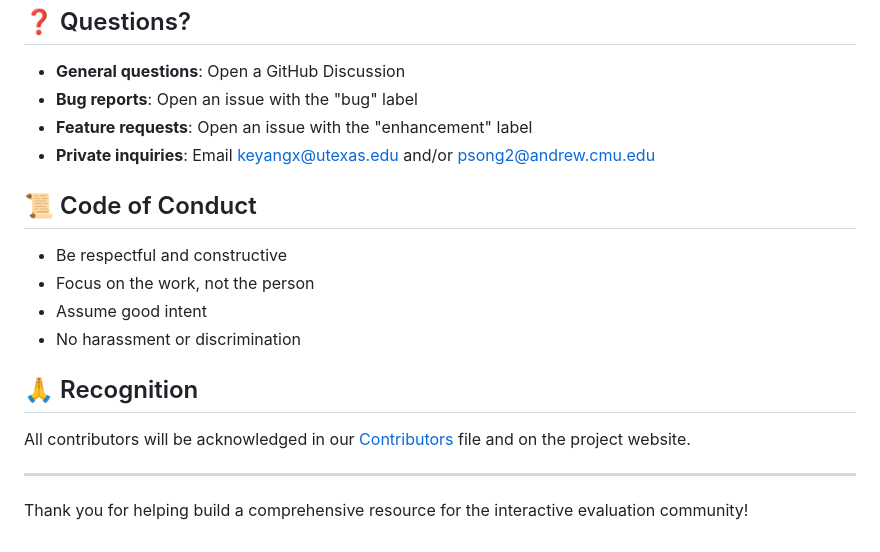
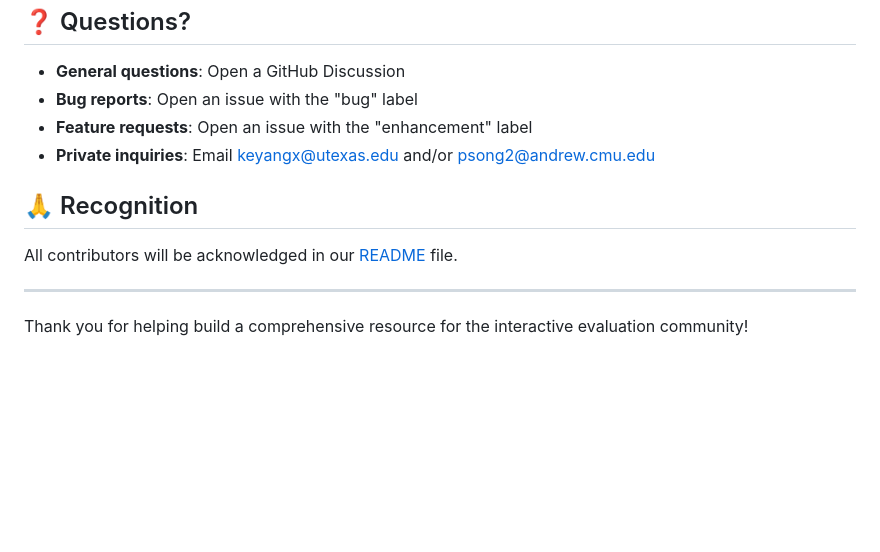
Before and after one commit to keyangds/interactive_evaluation, a Markdown page: CONTRIBUTING.md, the part around the change. GitHub-like rendering; blank space fills up the shorter version.

```diff
--- a/CONTRIBUTING.md
+++ b/CONTRIBUTING.md
@@ -103,16 +103,9 @@ Types: `[ADD]`, `[UPDATE]`, `[FIX]`, `[DOCS]`, `[VIZ]`
 - **Feature requests**: Open an issue with the "enhancement" label
 - **Private inquiries**: Email keyangx@utexas.edu and/or psong2@andrew.cmu.edu
 
-## 📜 Code of Conduct
-
-- Be respectful and constructive
-- Focus on the work, not the person
-- Assume good intent
-- No harassment or discrimination
-
 ## 🙏 Recognition
 
-All contributors will be acknowledged in our [Contributors](CONTRIBUTORS.md) file and on the project website.
+All contributors will be acknowledged in our [README](README.md) file.
 
 ---
 
```
